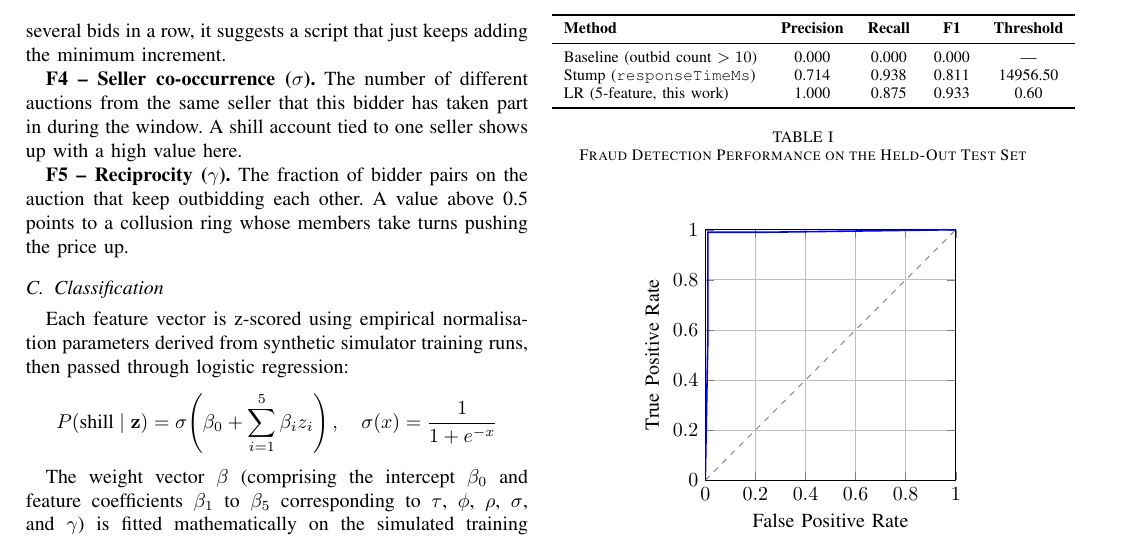
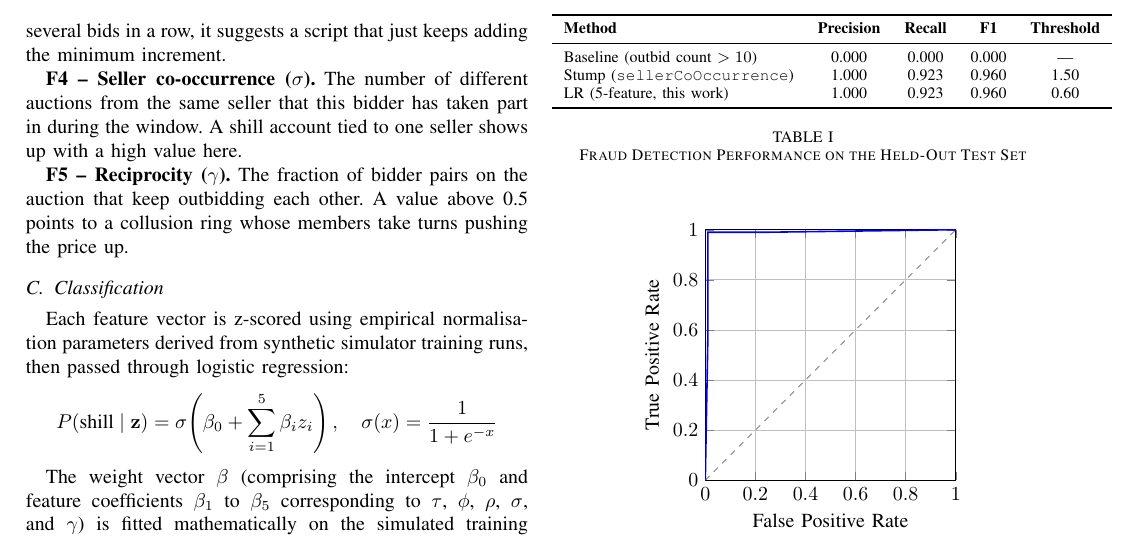
Before and after one commit to prathamreet/auctionhaus, a LaTeX paper (paper/main.tex, which reads paper/tables/metrics.tex): part of page 3 of 4, cut so that both start at the same text. Compiled offline with pdfLaTeX.

Commit message:
docs(paper): update LaTeX metrics table with latest model evaluation metrics

```diff
--- a/paper/tables/metrics.tex
+++ b/paper/tables/metrics.tex
@@ -6,8 +6,8 @@
 \textbf{Method} & \textbf{Precision} & \textbf{Recall} & \textbf{F1} & \textbf{Threshold} \\
 \midrule
 Baseline (outbid count $>10$) & 0.000 & 0.000 & 0.000 & --- \\
-Stump (\texttt{responseTimeMs}) & 0.714 & 0.938 & 0.811 & 14956.50 \\
-LR (5-feature, this work) & 1.000 & 0.875 & 0.933 & 0.60 \\
+Stump (\texttt{sellerCoOccurrence}) & 1.000 & 0.923 & 0.960 & 1.50 \\
+LR (5-feature, this work) & 1.000 & 0.923 & 0.960 & 0.60 \\
 \bottomrule
 \end{tabular}
 \vspace{8pt}
```
